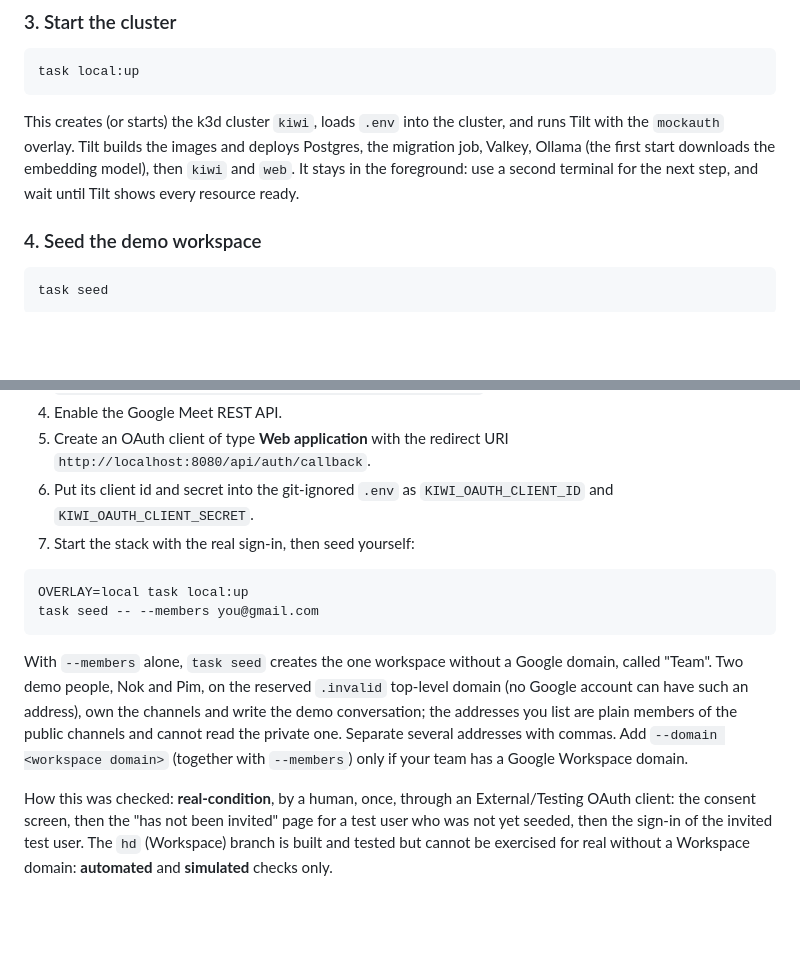
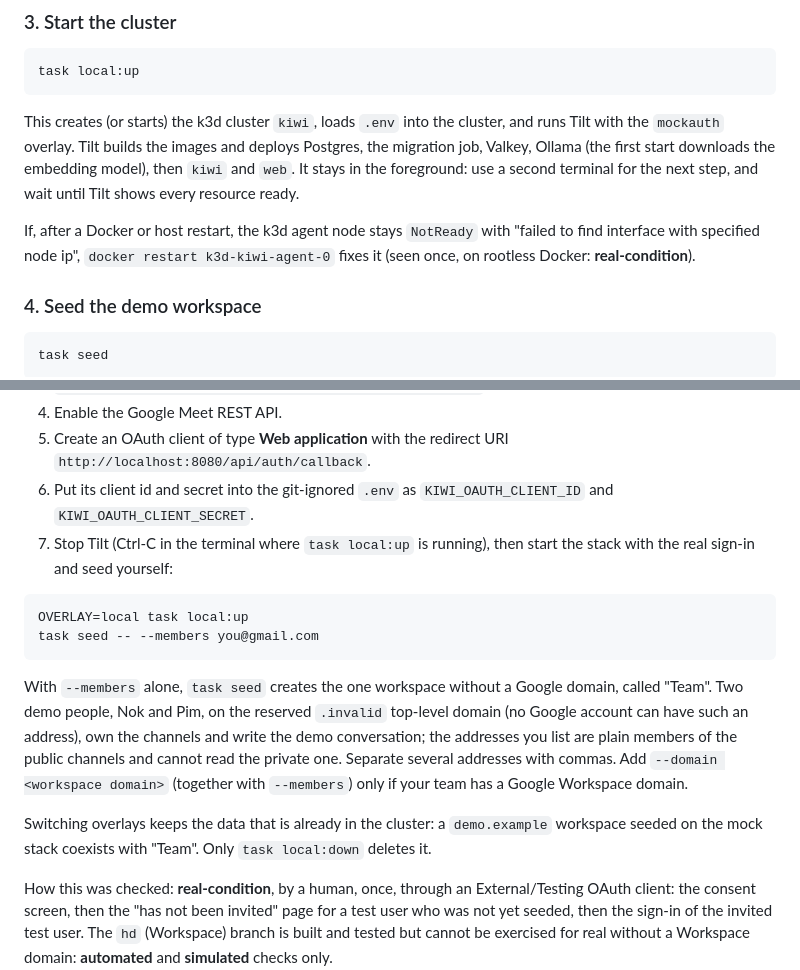
Before and after one commit to Gemii-Team/gcp-ai-builder-cup-2026, a Markdown page: README.md, 2 parts joined by grey strips. GitHub-like rendering; blank space fills up the shorter version.

````diff
--- a/README.md
+++ b/README.md
@@ -100,6 +100,8 @@ task local:up
 
 This creates (or starts) the k3d cluster `kiwi`, loads `.env` into the cluster, and runs Tilt with the `mockauth` overlay. Tilt builds the images and deploys Postgres, the migration job, Valkey, Ollama (the first start downloads the embedding model), then `kiwi` and `web`. It stays in the foreground: use a second terminal for the next step, and wait until Tilt shows every resource ready.
 
+If, after a Docker or host restart, the k3d agent node stays `NotReady` with "failed to find interface with specified node ip", `docker restart k3d-kiwi-agent-0` fixes it (seen once, on rootless Docker: **real-condition**).
+
 ### 4. Seed the demo workspace
 
 ```bash
@@ -132,7 +134,7 @@ To set up the Google side (nothing secret goes into the repository):
 4. Enable the Google Meet REST API.
 5. Create an OAuth client of type **Web application** with the redirect URI `http://localhost:8080/api/auth/callback`.
 6. Put its client id and secret into the git-ignored `.env` as `KIWI_OAUTH_CLIENT_ID` and `KIWI_OAUTH_CLIENT_SECRET`.
-7. Start the stack with the real sign-in, then seed yourself:
+7. Stop Tilt (Ctrl-C in the terminal where `task local:up` is running), then start the stack with the real sign-in and seed yourself:
 
 ```bash
 OVERLAY=local task local:up
@@ -140,6 +142,8 @@ task seed -- --members you@gmail.com
 ```
 
 With `--members` alone, `task seed` creates the one workspace without a Google domain, called "Team". Two demo people, Nok and Pim, on the reserved `.invalid` top-level domain (no Google account can have such an address), own the channels and write the demo conversation; the addresses you list are plain members of the public channels and cannot read the private one. Separate several addresses with commas. Add `--domain <workspace domain>` (together with `--members`) only if your team has a Google Workspace domain.
+
+Switching overlays keeps the data that is already in the cluster: a `demo.example` workspace seeded on the mock stack coexists with "Team". Only `task local:down` deletes it.
 
 How this was checked: **real-condition**, by a human, once, through an External/Testing OAuth client: the consent screen, then the "has not been invited" page for a test user who was not yet seeded, then the sign-in of the invited test user. The `hd` (Workspace) branch is built and tested but cannot be exercised for real without a Workspace domain: **automated** and **simulated** checks only.
 
````
Also changed, not shown: other parts of README.md (+8 -5 lines).
